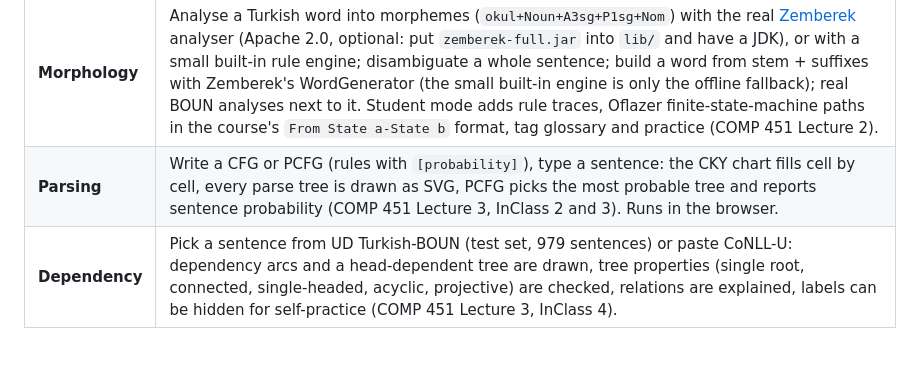
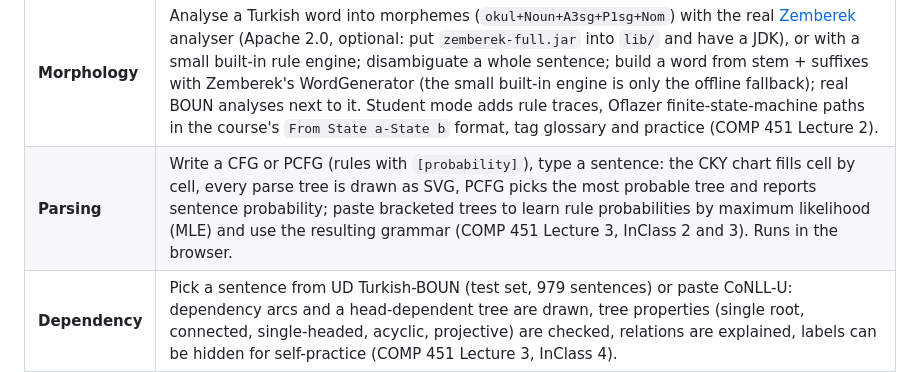
Before and after one commit to minniesmick/turkish-wordnet-ui, a Markdown page: README.md, the part around the change. GitHub-like rendering; blank space fills up the shorter version.

Commit message:
README ve TODO: PCFG MLE
Co-Authored-By: Claude Sonnet 5.5 <noreply@anthropic.com>

```diff
--- a/README.md
+++ b/README.md
@@ -59,7 +59,7 @@ Per-file sources, licenses and re-download commands: **[data/README.md](data/REA
 | **Roles** | PropBank rolesets, Turkish PropBank (TRopBank), VerbNet 3.3, a rule-based Turkish sentence labeller (case suffixes to ARG0/ARG1) and a role quiz. |
 | **Frames** | FrameNet 1.7 and Turkish FrameNet: frames, frame elements, lexical units with annotated examples, frame relations. |
 | **Morphology** | Analyse a Turkish word into morphemes (`okul+Noun+A3sg+P1sg+Nom`) with the real [Zemberek](https://github.com/ahmetaa/zemberek-nlp) analyser (Apache 2.0, optional: put `zemberek-full.jar` into `lib/` and have a JDK), or with a small built-in rule engine; disambiguate a whole sentence; build a word from stem + suffixes with Zemberek's WordGenerator (the small built-in engine is only the offline fallback); real BOUN analyses next to it. Student mode adds rule traces, Oflazer finite-state-machine paths in the course's `From State a-State b` format, tag glossary and practice (COMP 451 Lecture 2). |
-| **Parsing** | Write a CFG or PCFG (rules with `[probability]`), type a sentence: the CKY chart fills cell by cell, every parse tree is drawn as SVG, PCFG picks the most probable tree and reports sentence probability (COMP 451 Lecture 3, InClass 2 and 3). Runs in the browser. |
+| **Parsing** | Write a CFG or PCFG (rules with `[probability]`), type a sentence: the CKY chart fills cell by cell, every parse tree is drawn as SVG, PCFG picks the most probable tree and reports sentence probability; paste bracketed trees to learn rule probabilities by maximum likelihood (MLE) and use the resulting grammar (COMP 451 Lecture 3, InClass 2 and 3). Runs in the browser. |
 | **Dependency** | Pick a sentence from UD Turkish-BOUN (test set, 979 sentences) or paste CoNLL-U: dependency arcs and a head-dependent tree are drawn, tree properties (single root, connected, single-headed, acyclic, projective) are checked, relations are explained, labels can be hidden for self-practice (COMP 451 Lecture 3, InClass 4). |
 | **Corpus** | Word and n-gram frequency lists, Zipf plot, type/token ratio and keyword-in-context (KWIC) lines on the UD Turkish-BOUN treebank (lemma / UPOS aware) or Brown sentences (SemCor) (COMP 451 Lecture 5). |
 | **N-gram** | Counts and probabilities from your own text, BOUN or Brown: unigram / bigram / trigram tables, next-word prediction, step-by-step sentence probability and perplexity, **Laplace, backoff and interpolation** smoothing, **UNK** for unseen words, random sentence generation, a held-out perplexity comparison and **PMI** collocations / similar-context words (Lecture 5). |
```
Also changed, not shown: README.tr.md (+1 -1 lines), TODO.md (+2 -1 lines).
